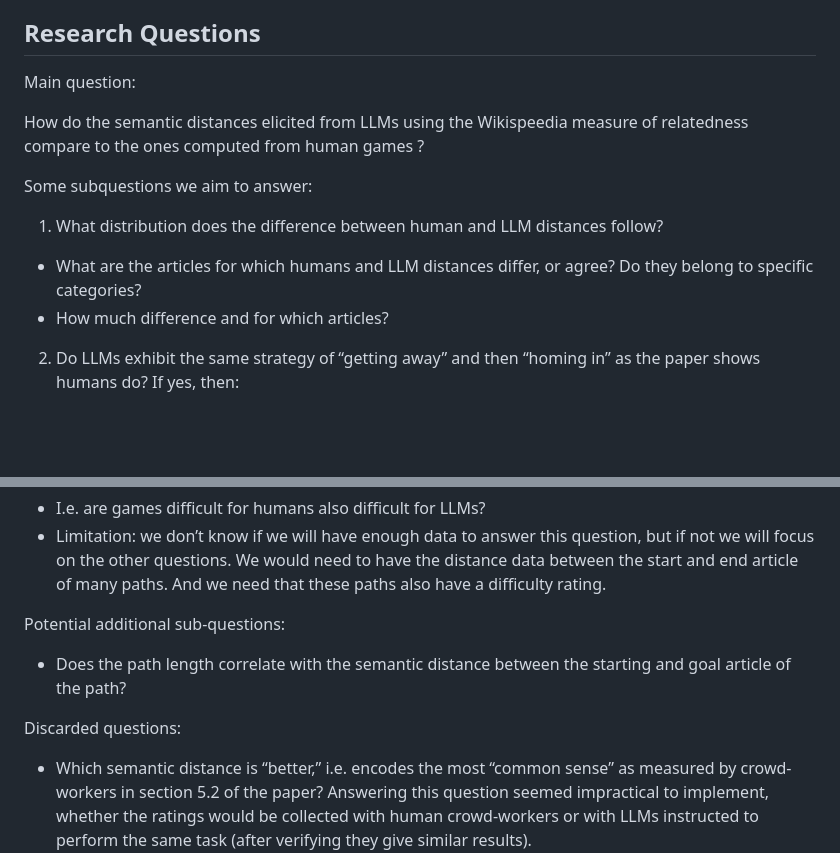
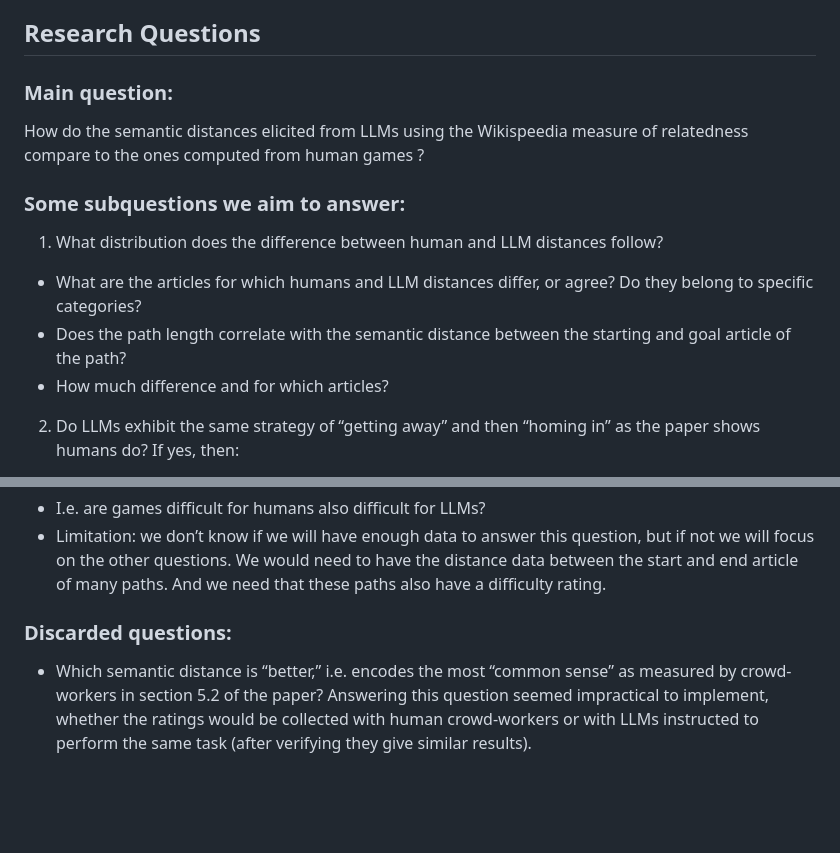
Before and after one commit to epfl-ada/ada-2024-project-adaspeedia, a Markdown page: README.md, 2 parts joined by grey strips. Drawn GitHub-style; blank space fills up the shorter version.

Commit message:
better readme, subquestions done and clean

```diff
--- a/README.md
+++ b/README.md
@@ -10,15 +10,17 @@ Robert West et al. showcased a novel method to infer semantic distances between
 
 ## Research Questions
 
-Main question:
+### Main question:
 
 How do the semantic distances elicited from LLMs using the Wikispeedia measure of relatedness compare to the ones computed from human games ?
 
 
-Some subquestions we aim to answer:
+### Some subquestions we aim to answer:
 1. What distribution does the difference between human and LLM distances follow?
   - What are the articles for which humans and LLM distances differ, or agree? Do they belong to specific categories?
+  - Does the path length correlate with the semantic distance between the starting and goal article of the path?
   - How much difference and for which articles?
+
 
 2. Do LLMs exhibit the same strategy of “getting away” and then “homing in” as the paper shows humans do? If yes, then:
   - Do we observe a different distribution for the length of the getting away phase and the length of the homing in
@@ -39,12 +41,7 @@ Some subquestions we aim to answer:
     need that these paths also have a difficulty rating.
 
 
-
-Potential additional sub-questions:
-- Does the path length correlate with the semantic distance between the starting and goal article of the path?
-
-
-Discarded questions:
+### Discarded questions:
 - Which semantic distance is “better,” i.e. encodes the most “common sense” as measured by crowd-workers in section 5.2 of the paper? Answering this question seemed impractical to implement, whether the ratings would be collected with human crowd-workers or with LLMs instructed to perform the same task (after verifying they give similar results).
 - How does the obtained distance measure and its ratings change if we prompt the LLM to use a specific notion of distance while it is playing the game and choosing which links to pick?
 - How does prompt engineering impact semantic distance measures ? This question falls out of the scope of our analysis.
```
